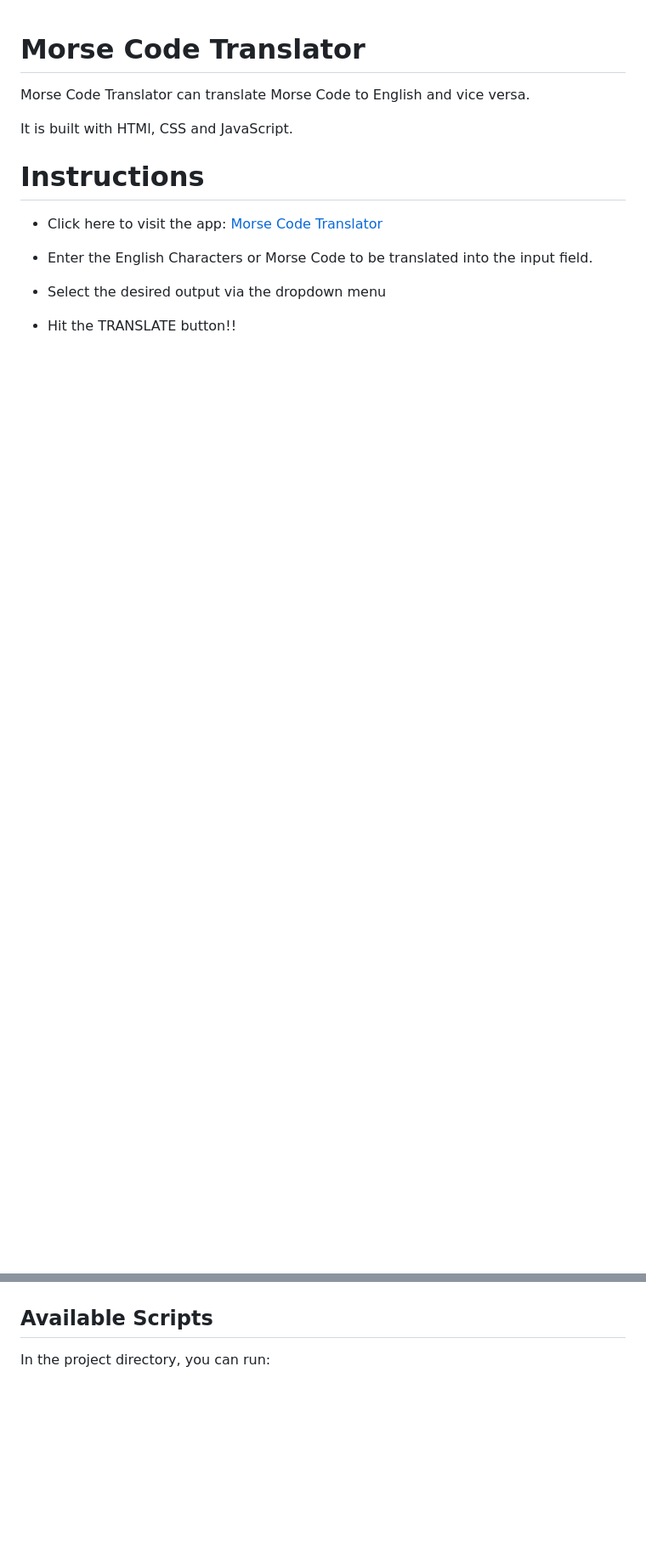
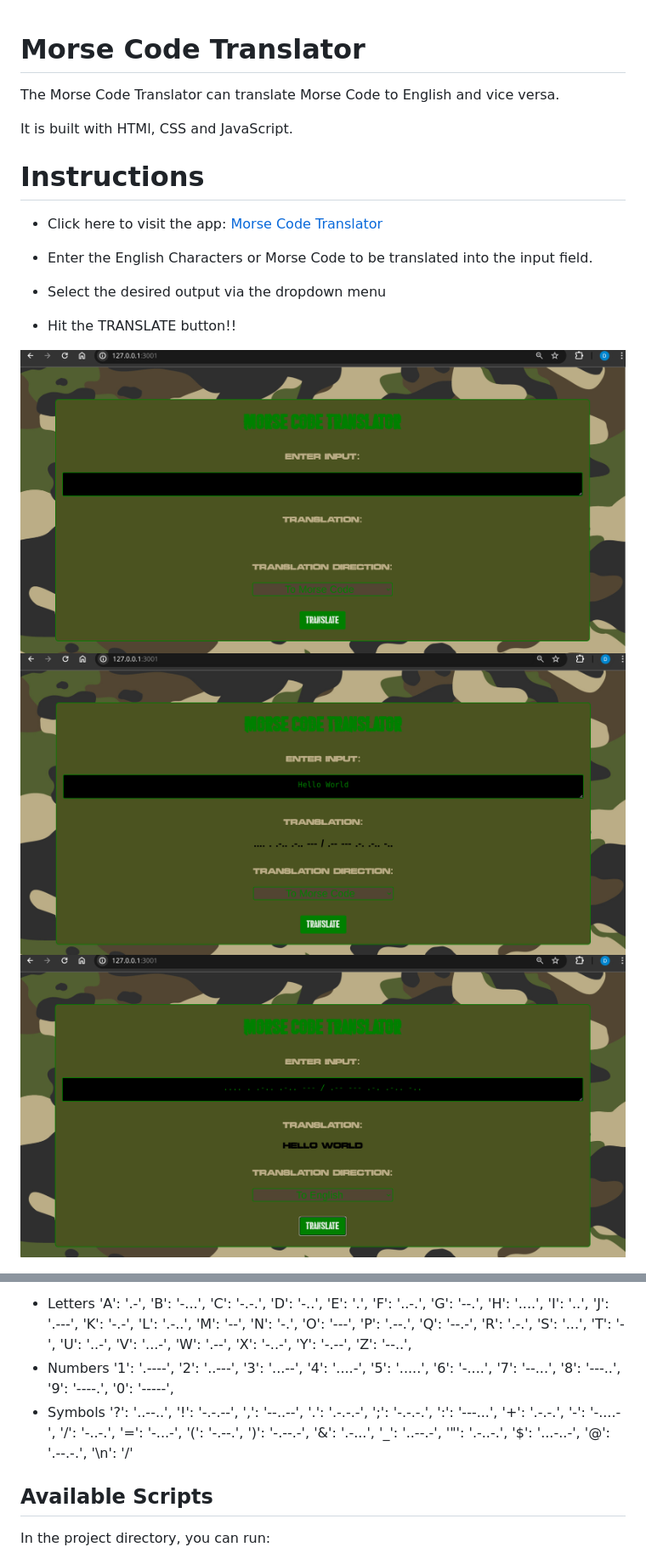
Before and after one commit to Dave-ctr/morseCodeTranslator, a Markdown page: README.md, 2 parts joined by grey strips. Shown at 85% size. GitHub-like rendering; pictures changed too: assets/images/blankTranslator.png (added), assets/images/toEnglish.png (added), assets/images/toMorseCode.png (added); blank space fills up the shorter version.

Commit message:
Add screenshots to README.md

```diff
--- a/README.md
+++ b/README.md
@@ -1,13 +1,17 @@
 # Morse Code Translator
-Morse Code Translator can translate Morse Code to English and vice versa.
+The Morse Code Translator can translate Morse Code to English and vice versa.
 
 It is built with HTMl, CSS and JavaScript.
 
 # Instructions
+
 * Click here to visit the app: <a href="http://****************.com/" >Morse Code Translator</a>
 
 * Enter the English Characters or Morse Code to be translated into the input field.
 * Select the desired output via the dropdown menu
 * Hit the TRANSLATE button!!
 
+<img src="./assets/images/blankTranslator.png" alt="Blank Translator"/>
+<img src="./assets/images/toMorseCode.png" alt="To Morse Code"/>
+<img src="./assets/images/toEnglish.png" alt="To English"/>
 
@@ -15,4 +19,11 @@ It is built with HTMl, CSS and JavaScript.
 
+  * Letters
+  'A': '.-', 'B': '-...', 'C': '-.-.', 'D': '-..', 'E': '.', 'F': '..-.', 'G': '--.', 'H': '....', 'I': '..', 'J': '.---', 'K': '-.-', 'L': '.-..', 'M': '--', 'N': '-.', 'O': '---', 'P': '.--.', 'Q': '--.-', 'R': '.-.', 'S': '...', 'T': '-', 'U': '..-', 'V': '...-', 'W': '.--', 'X': '-..-',
+  'Y': '-.--', 'Z': '--..',
+  * Numbers
+  '1': '.----', '2': '..---', '3': '...--', '4': '....-', '5': '.....', '6': '-....', '7': '--...', '8': '---..', '9': '----.', '0': '-----',
+  * Symbols
+  '?': '..--..', '!': '-.-.--', ',': '--..--', '.': '.-.-.-', ';': '-.-.-.', ':': '---...', '+': '.-.-.', '-': '-....-', '/': '-..-.', '=': '-...-', '(': '-.--.', ')': '-.--.-', '&': '.-...', '_': '..--.-', '"': '.-..-.', '$': '...-..-', '@': '.--.-.', '\n': '/'
 
 ## Available Scripts
 
```
Also changed, not shown: other parts of README.md (+1 -1 lines), 1 other file.
